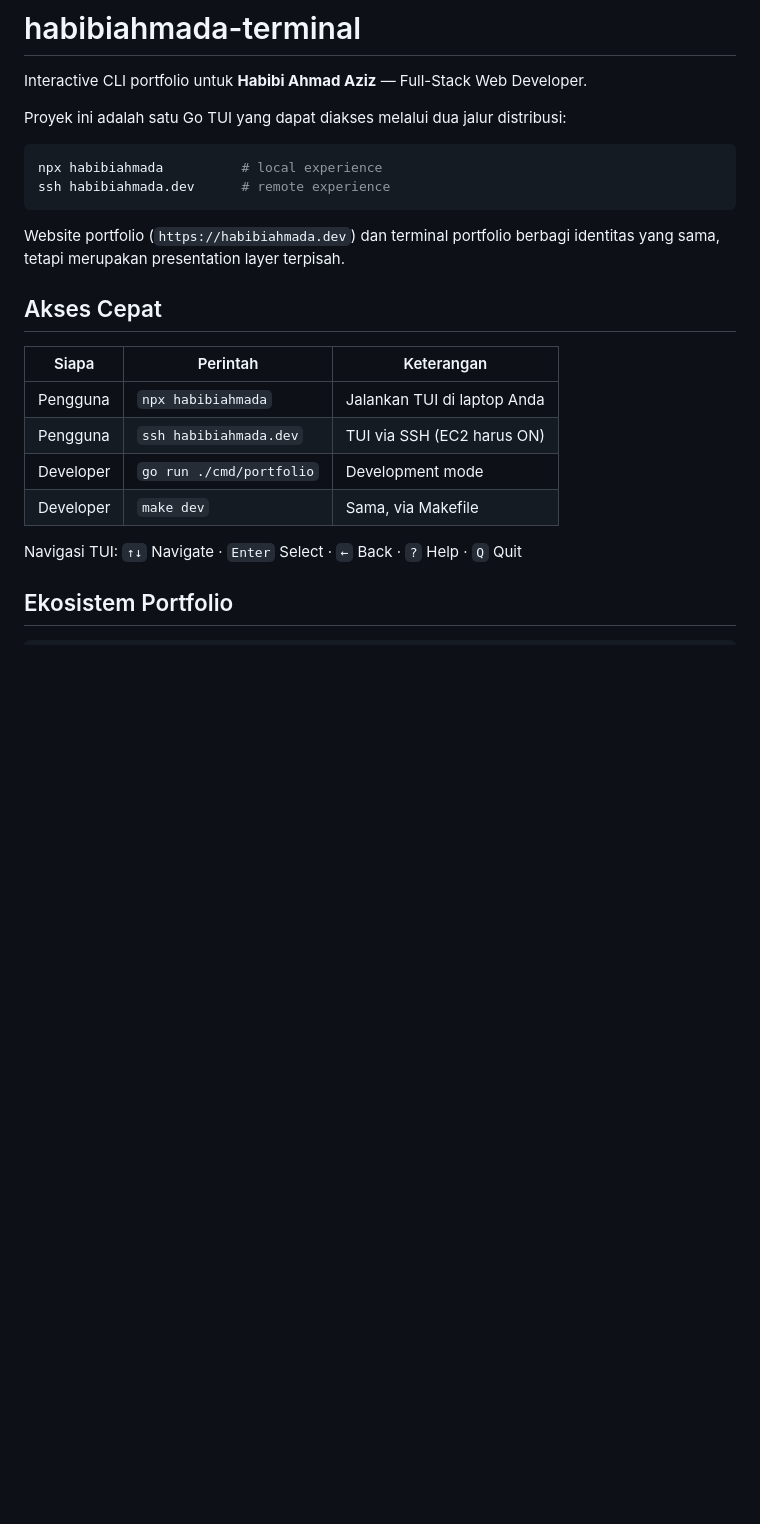
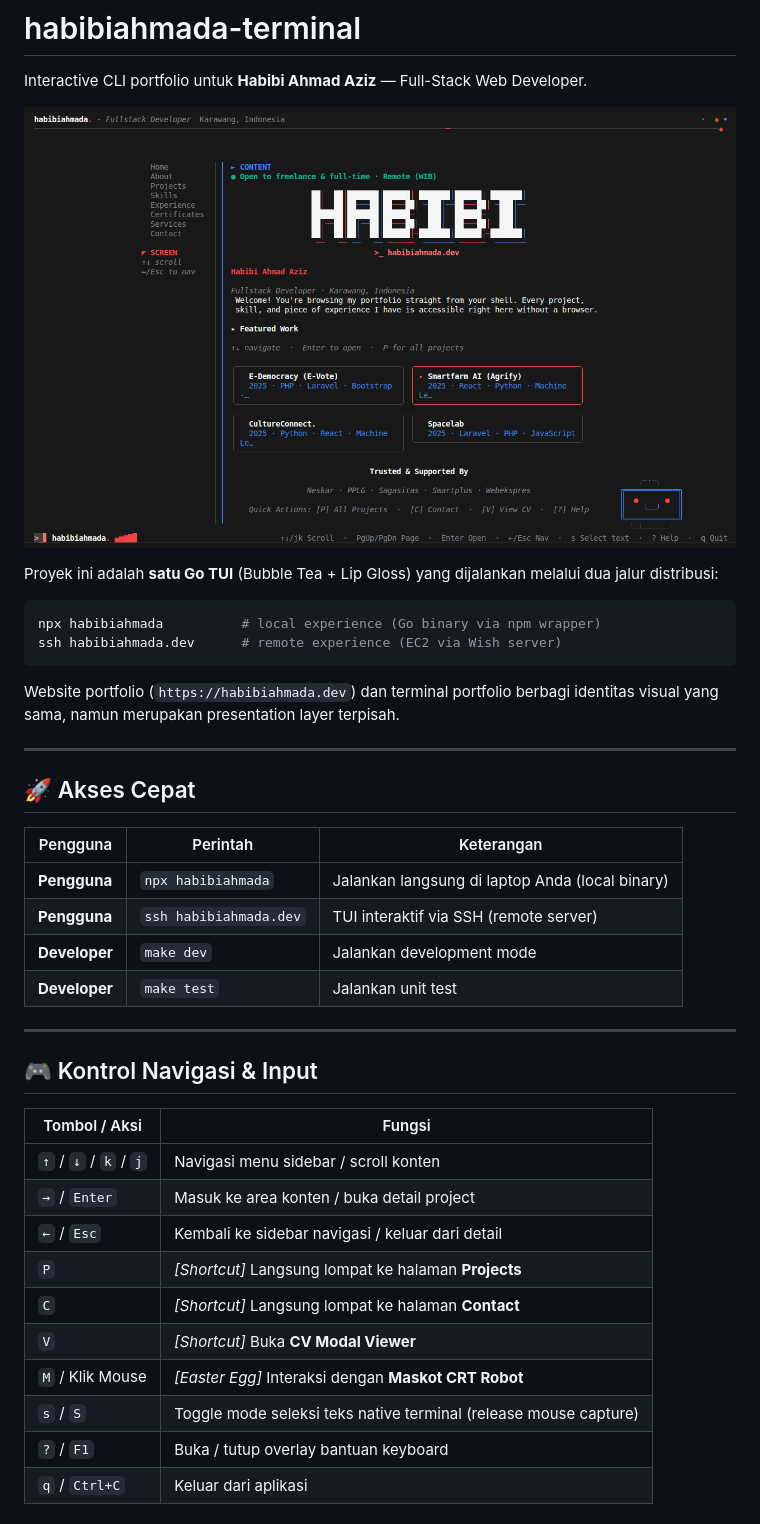
Before and after one commit to habibiahmada/portofolio-terminal, a Markdown page: README.md, the part around one of its changes. Rendered like a GitHub page; pictures changed too: assets/preview.png (added); blank space fills up the shorter version.

````diff
--- a/README.md
+++ b/README.md
@@ -2,24 +2,42 @@
 
 Interactive CLI portfolio untuk **Habibi Ahmad Aziz** — Full-Stack Web Developer.
 
-Proyek ini adalah satu Go TUI yang dapat diakses melalui dua jalur distribusi:
+![habibiahmada terminal preview](assets/preview.png)
+
+Proyek ini adalah **satu Go TUI** (Bubble Tea + Lip Gloss) yang dijalankan melalui dua jalur distribusi:
 
 ```bash
-npx habibiahmada          # local experience
-ssh habibiahmada.dev      # remote experience
+npx habibiahmada          # local experience (Go binary via npm wrapper)
+ssh habibiahmada.dev      # remote experience (EC2 via Wish server)
 ```
 
-Website portfolio (`https://habibiahmada.dev`) dan terminal portfolio berbagi identitas yang sama, tetapi merupakan presentation layer terpisah.
+Website portfolio (`https://habibiahmada.dev`) dan terminal portfolio berbagi identitas visual yang sama, namun merupakan presentation layer terpisah.
 
-## Akses Cepat
+---
 
-| Siapa | Perintah | Keterangan |
-|-------|----------|------------|
-| Pengguna | `npx habibiahmada` | Jalankan TUI di laptop Anda |
-| Pengguna | `ssh habibiahmada.dev` | TUI via SSH (EC2 harus ON) |
-| Developer | `go run ./cmd/portfolio` | Development mode |
-| Developer | `make dev` | Sama, via Makefile |
+## 🚀 Akses Cepat
 
-Navigasi TUI: `↑↓` Navigate · `Enter` Select · `←` Back · `?` Help · `Q` Quit
+| Pengguna | Perintah | Keterangan |
+|---|---|---|
+| **Pengguna** | `npx habibiahmada` | Jalankan langsung di laptop Anda (local binary) |
+| **Pengguna** | `ssh habibiahmada.dev` | TUI interaktif via SSH (remote server) |
+| **Developer** | `make dev` | Jalankan development mode |
+| **Developer** | `make test` | Jalankan unit test |
 
-## Ekosistem Portfolio
+---
+
+## 🎮 Kontrol Navigasi & Input
+
+| Tombol / Aksi | Fungsi |
+|---|---|
+| `↑` / `↓` / `k` / `j` | Navigasi menu sidebar / scroll konten |
+| `→` / `Enter` | Masuk ke area konten / buka detail project |
+| `←` / `Esc` | Kembali ke sidebar navigasi / keluar dari detail |
+| `P` | *[Shortcut]* Langsung lompat ke halaman **Projects** |
+| `C` | *[Shortcut]* Langsung lompat ke halaman **Contact** |
+| `V` | *[Shortcut]* Buka **CV Modal Viewer** |
+| `M` / Klik Mouse | *[Easter Egg]* Interaksi dengan **Maskot CRT Robot** |
+| `s` / `S` | Toggle mode seleksi teks native terminal (release mouse capture) |
+| `?` / `F1` | Buka / tutup overlay bantuan keyboard |
+| `q` / `Ctrl+C` | Keluar dari aplikasi |
+
````
Also changed, not shown: other parts of README.md (+92 -66 lines), docs/user-guide.md (+35 -15 lines), 3 other files.
